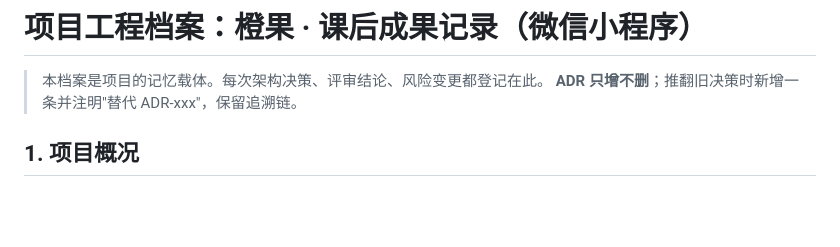
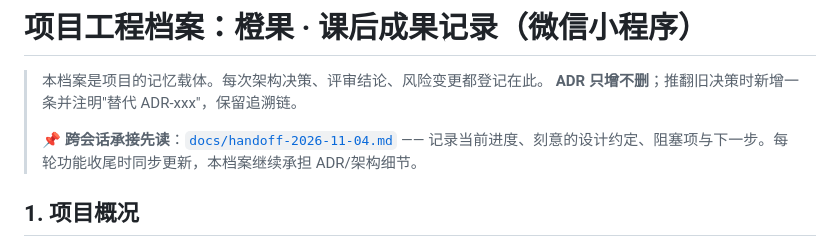
Before and after one commit to zhouyushen123/chengguo-miniprogram, a Markdown page: project-engineering-file.md, the part around the change. Rendered like a GitHub page; blank space fills up the shorter version.

Commit message:
docs: 新增接续档案 docs/handoff-2026-11-04.md（当前进度/设计约定/阻塞项/文件地图），工程档案加索引

```diff
--- a/project-engineering-file.md
+++ b/project-engineering-file.md
@@ -2,6 +2,8 @@
 
 > 本档案是项目的记忆载体。每次架构决策、评审结论、风险变更都登记在此。
 > **ADR 只增不删**；推翻旧决策时新增一条并注明"替代 ADR-xxx"，保留追溯链。
+>
+> 📌 **跨会话承接先读**：[`docs/handoff-2026-11-04.md`](docs/handoff-2026-11-04.md) —— 记录当前进度、刻意的设计约定、阻塞项与下一步。每轮功能收尾时同步更新，本档案继续承担 ADR/架构细节。
 
 ## 1. 项目概况
 
```
Also changed, not shown: docs/handoff-2026-11-04.md (added, +110 -0 lines).
